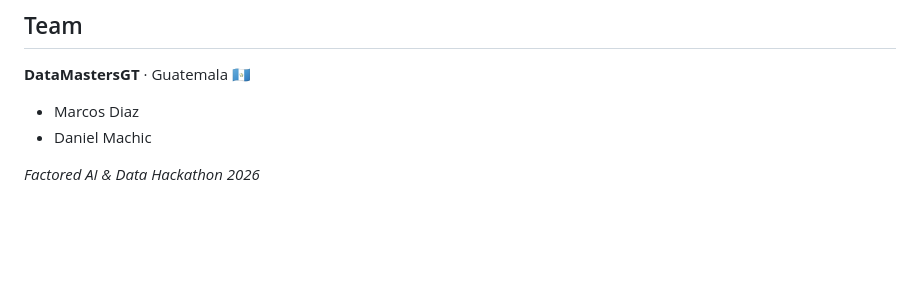
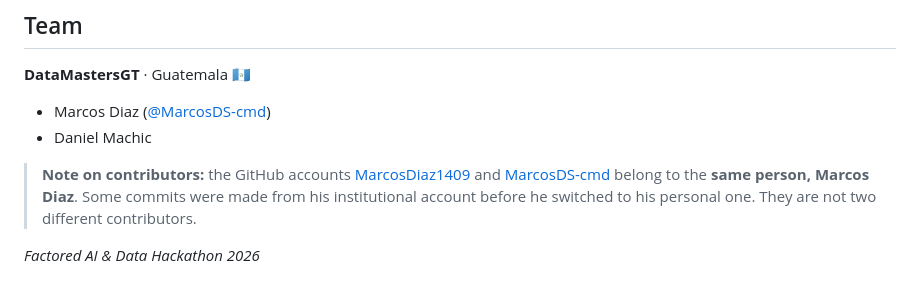
Before and after one commit to MarcosDS-cmd/factored-hackathon-2026-DataMastersGT, a Markdown page: README.md, the part around the change. GitHub-like rendering; blank space fills up the shorter version.

```diff
--- a/README.md
+++ b/README.md
@@ -192,7 +192,9 @@ Fixes made during the final review, kept here because they affect trust in the r
 
 **DataMastersGT** · Guatemala 🇬🇹
 
-- Marcos Diaz
+- Marcos Diaz ([@MarcosDS-cmd](https://github.com/MarcosDS-cmd))
 - Daniel Machic
 
+> **Note on contributors:** the GitHub accounts [MarcosDiaz1409](https://github.com/MarcosDiaz1409) and [MarcosDS-cmd](https://github.com/MarcosDS-cmd) belong to the **same person, Marcos Diaz**. Some commits were made from his institutional account before he switched to his personal one. They are not two different contributors.
+
 *Factored AI & Data Hackathon 2026*
```
